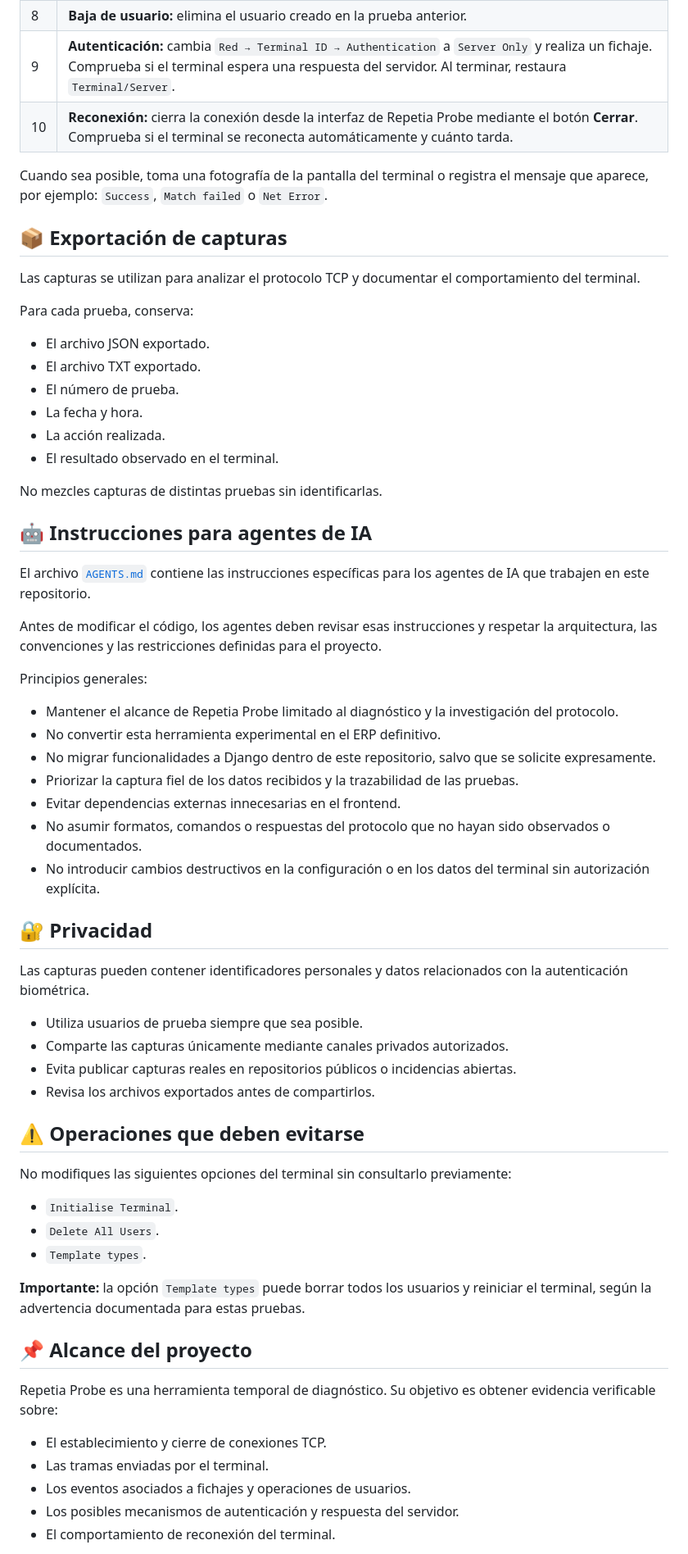
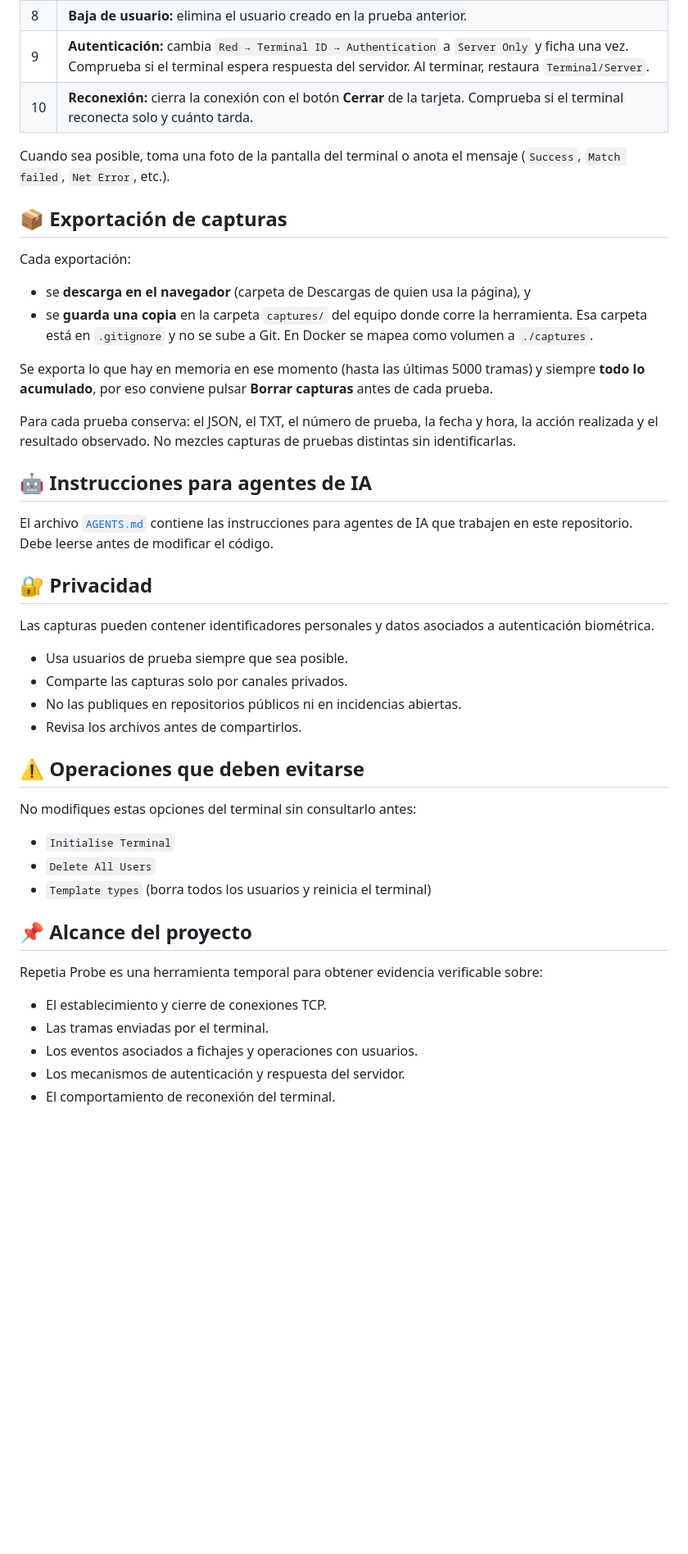
Before and after one commit to michacp/repetia-probe, a Markdown page: README.md, the part around one of its changes. Shown at 82% size. Drawn GitHub-style; blank space fills up the shorter version.

Commit message:
docs: actualizar AGENTS.md y README.md con detalles sobre el stack, instalación y configuración

```diff
--- a/README.md
+++ b/README.md
@@ -115,66 +139,48 @@ Antes de cada prueba:
 | 8 | **Baja de usuario:** elimina el usuario creado en la prueba anterior. |
-| 9 | **Autenticación:** cambia `Red → Terminal ID → Authentication` a `Server Only` y realiza un fichaje. Comprueba si el terminal espera una respuesta del servidor. Al terminar, restaura `Terminal/Server`. |
-| 10 | **Reconexión:** cierra la conexión desde la interfaz de Repetia Probe mediante el botón **Cerrar**. Comprueba si el terminal se reconecta automáticamente y cuánto tarda. |
+| 9 | **Autenticación:** cambia `Red → Terminal ID → Authentication` a `Server Only` y ficha una vez. Comprueba si el terminal espera respuesta del servidor. Al terminar, restaura `Terminal/Server`. |
+| 10 | **Reconexión:** cierra la conexión con el botón **Cerrar** de la tarjeta. Comprueba si el terminal reconecta solo y cuánto tarda. |
 
-Cuando sea posible, toma una fotografía de la pantalla del terminal o registra el mensaje que aparece, por ejemplo: `Success`, `Match failed` o `Net Error`.
+Cuando sea posible, toma una foto de la pantalla del terminal o anota el mensaje (`Success`, `Match failed`, `Net Error`, etc.).
 
 ## 📦 Exportación de capturas
 
-Las capturas se utilizan para analizar el protocolo TCP y documentar el comportamiento del terminal.
+Cada exportación:
 
-Para cada prueba, conserva:
+- se **descarga en el navegador** (carpeta de Descargas de quien usa la página), y
+- se **guarda una copia** en la carpeta `captures/` del equipo donde corre la herramienta. Esa carpeta está en `.gitignore` y no se sube a Git. En Docker se mapea como volumen a `./captures`.
 
-- El archivo JSON exportado.
-- El archivo TXT exportado.
-- El número de prueba.
-- La fecha y hora.
-- La acción realizada.
-- El resultado observado en el terminal.
+Se exporta lo que hay en memoria en ese momento (hasta las últimas 5000 tramas) y siempre **todo lo acumulado**, por eso conviene pulsar **Borrar capturas** antes de cada prueba.
 
-No mezcles capturas de distintas pruebas sin identificarlas.
+Para cada prueba conserva: el JSON, el TXT, el número de prueba, la fecha y hora, la acción realizada y el resultado observado. No mezcles capturas de pruebas distintas sin identificarlas.
 
 ## 🤖 Instrucciones para agentes de IA
 
-El archivo [`AGENTS.md`](./AGENTS.md) contiene las instrucciones específicas para los agentes de IA que trabajen en este repositorio.
-
-Antes de modificar el código, los agentes deben revisar esas instrucciones y respetar la arquitectura, las convenciones y las restricciones definidas para el proyecto.
-
-Principios generales:
-
-- Mantener el alcance de Repetia Probe limitado al diagnóstico y la investigación del protocolo.
-- No convertir esta herramienta experimental en el ERP definitivo.
-- No migrar funcionalidades a Django dentro de este repositorio, salvo que se solicite expresamente.
-- Priorizar la captura fiel de los datos recibidos y la trazabilidad de las pruebas.
-- Evitar dependencias externas innecesarias en el frontend.
-- No asumir formatos, comandos o respuestas del protocolo que no hayan sido observados o documentados.
-- No introducir cambios destructivos en la configuración o en los datos del terminal sin autorización explícita.
+El archivo [`AGENTS.md`](./AGENTS.md) contiene las instrucciones para agentes de IA que trabajen en este repositorio. Debe leerse antes de modificar el código.
 
 ## 🔐 Privacidad
 
-Las capturas pueden contener identificadores personales y datos relacionados con la autenticación biométrica.
+Las capturas pueden contener identificadores personales y datos asociados a autenticación biométrica.
 
-- Utiliza usuarios de prueba siempre que sea posible.
-- Comparte las capturas únicamente mediante canales privados autorizados.
-- Evita publicar capturas reales en repositorios públicos o incidencias abiertas.
-- Revisa los archivos exportados antes de compartirlos.
+- Usa usuarios de prueba siempre que sea posible.
+- Comparte las capturas solo por canales privados.
+- No las publiques en repositorios públicos ni en incidencias abiertas.
+- Revisa los archivos antes de compartirlos.
 
 ## ⚠️ Operaciones que deben evitarse
 
-No modifiques las siguientes opciones del terminal sin consultarlo previamente:
+No modifiques estas opciones del terminal sin consultarlo antes:
 
-- `Initialise Terminal`.
-- `Delete All Users`.
-- `Template types`.
-
-**Importante:** la opción `Template types` puede borrar todos los usuarios y reiniciar el terminal, según la advertencia documentada para estas pruebas.
+- `Initialise Terminal`
+- `Delete All Users`
+- `Template types` (borra todos los usuarios y reinicia el terminal)
 
 ## 📌 Alcance del proyecto
 
-Repetia Probe es una herramienta temporal de diagnóstico. Su objetivo es obtener evidencia verificable sobre:
+Repetia Probe es una herramienta temporal para obtener evidencia verificable sobre:
 
 - El establecimiento y cierre de conexiones TCP.
 - Las tramas enviadas por el terminal.
-- Los eventos asociados a fichajes y operaciones de usuarios.
-- Los posibles mecanismos de autenticación y respuesta del servidor.
+- Los eventos asociados a fichajes y operaciones con usuarios.
+- Los mecanismos de autenticación y respuesta del servidor.
 - El comportamiento de reconexión del terminal.
 
```
Also changed, not shown: other parts of README.md (+73 -45 lines), AGENTS.md (+61 -10 lines).
